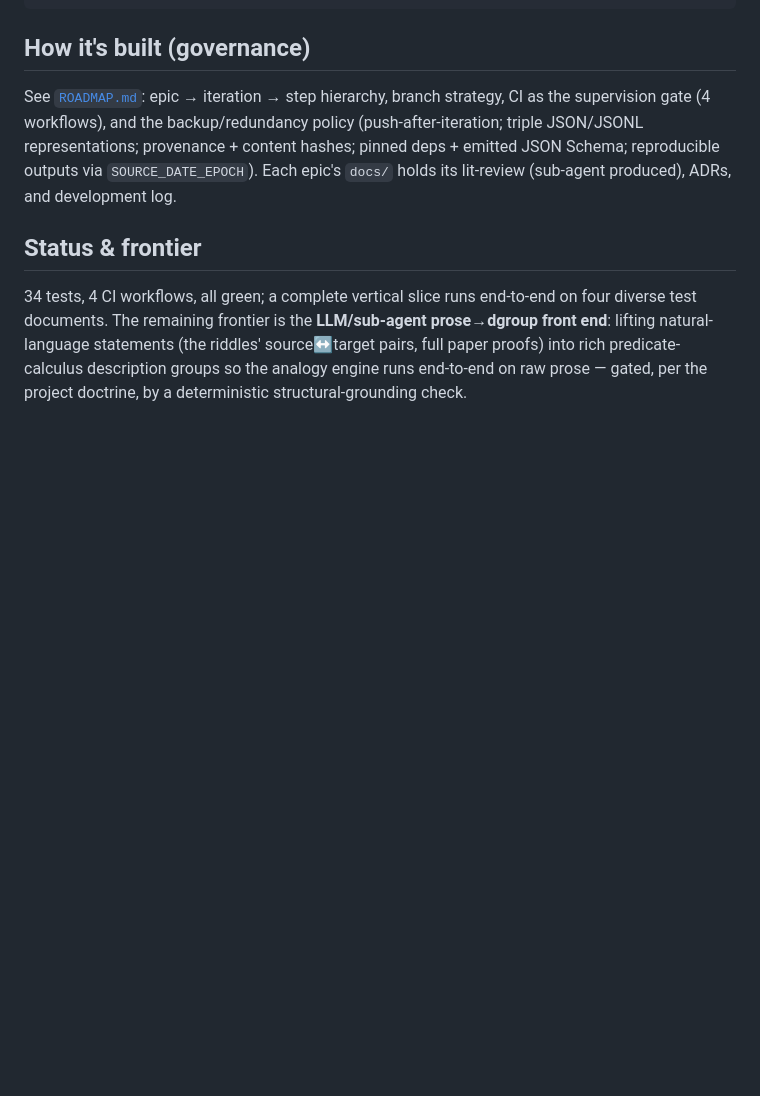
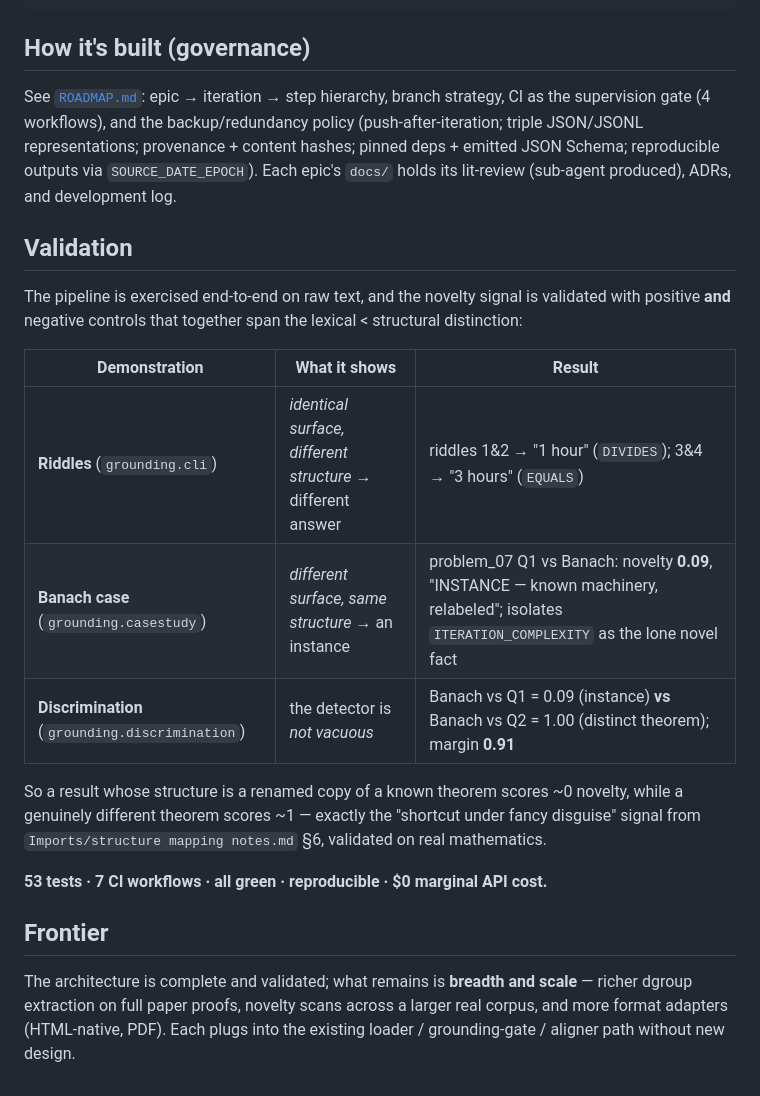
Before and after one commit to yulinl2/OpenPriors, a Markdown page: README.md, the part around the change. Rendered like a GitHub page; blank space fills up the shorter version.

Commit message:
README: reflect the complete, validated system (riddles + Banach + discrimination)
The prose front end and novelty validation are now built and merged; update the root
README's status to a Validation section summarizing the three demonstrations that span the
lexical<structural distinction (identical-surface/different-structure riddles;
different-surface/same-structure Banach instance; instance-vs-distinct discrimination,
margin 0.91), and reframe the frontier as breadth/scale rather than the (now-done) prose
front end. 53 tests, 7 CI workflows.

Co-Authored-By: Claude Opus 4.8 (1M context) <noreply@anthropic.com>
Claude-Session: https://claude.ai/code/session_013vXBpwMUTX48mX65YKRhex

```diff
--- a/README.md
+++ b/README.md
@@ -60,10 +60,26 @@ triple JSON/JSONL representations; provenance + content hashes; pinned deps + em
 Schema; reproducible outputs via `SOURCE_DATE_EPOCH`). Each epic's `docs/` holds its
 lit-review (sub-agent produced), ADRs, and development log.
 
-## Status & frontier
+## Validation
 
-34 tests, 4 CI workflows, all green; a complete vertical slice runs end-to-end on four
-diverse test documents. The remaining frontier is the **LLM/sub-agent prose→dgroup front
-end**: lifting natural-language statements (the riddles' source↔target pairs, full paper
-proofs) into rich predicate-calculus description groups so the analogy engine runs end-to-end
-on raw prose — gated, per the project doctrine, by a deterministic structural-grounding check.
+The pipeline is exercised end-to-end on raw text, and the novelty signal is validated with
+positive **and** negative controls that together span the lexical < structural distinction:
+
+| Demonstration | What it shows | Result |
+|---|---|---|
+| **Riddles** (`grounding.cli`) | *identical surface, different structure* → different answer | riddles 1&2 → "1 hour" (`DIVIDES`); 3&4 → "3 hours" (`EQUALS`) |
+| **Banach case** (`grounding.casestudy`) | *different surface, same structure* → an instance | problem_07 Q1 vs Banach: novelty **0.09**, "INSTANCE — known machinery, relabeled"; isolates `ITERATION_COMPLEXITY` as the lone novel fact |
+| **Discrimination** (`grounding.discrimination`) | the detector is *not vacuous* | Banach vs Q1 = 0.09 (instance) **vs** Banach vs Q2 = 1.00 (distinct theorem); margin **0.91** |
+
+So a result whose structure is a renamed copy of a known theorem scores ~0 novelty, while a
+genuinely different theorem scores ~1 — exactly the "shortcut under fancy disguise" signal
+from `Imports/structure mapping notes.md` §6, validated on real mathematics.
+
+**53 tests · 7 CI workflows · all green · reproducible · $0 marginal API cost.**
+
+## Frontier
+
+The architecture is complete and validated; what remains is **breadth and scale** —
+richer dgroup extraction on full paper proofs, novelty scans across a larger real corpus,
+and more format adapters (HTML-native, PDF). Each plugs into the existing
+loader / grounding-gate / aligner path without new design.
```
